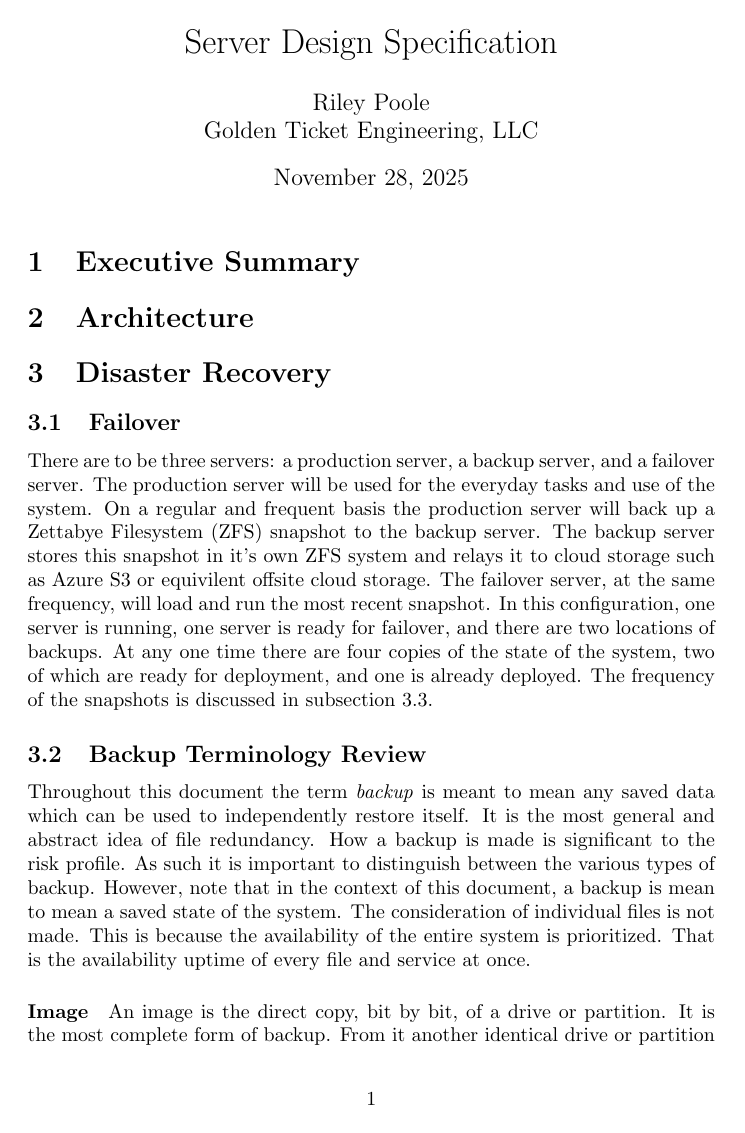
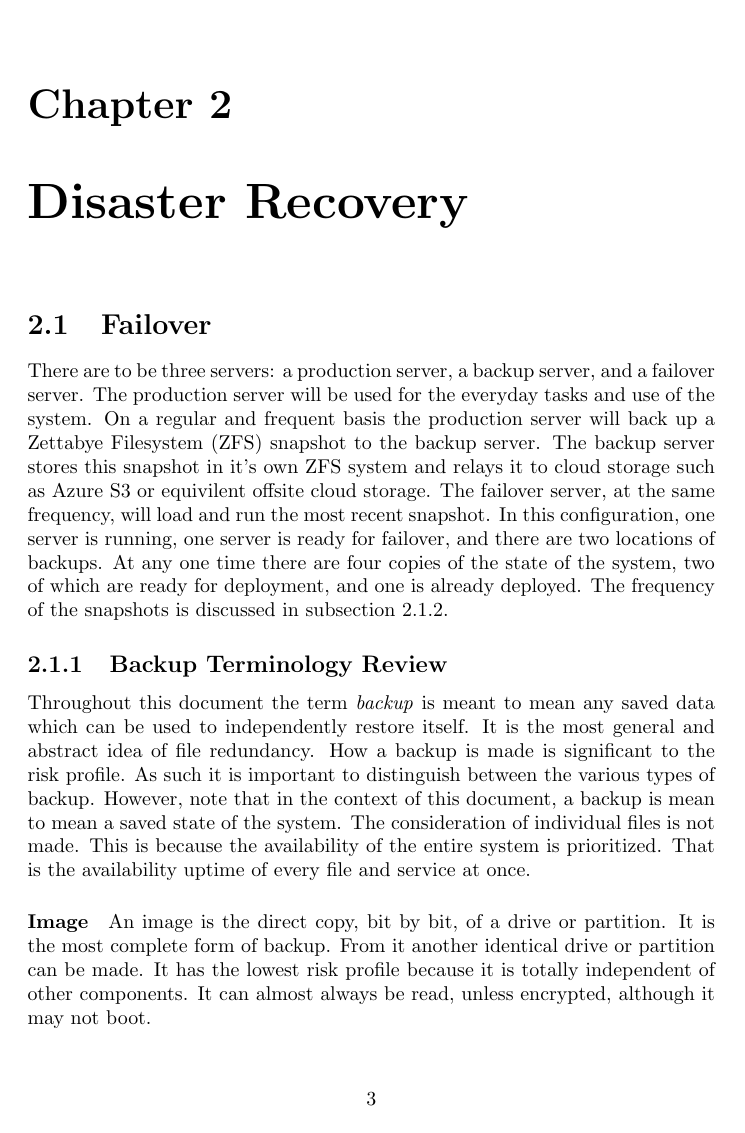
Before and after one commit to Rilpoole/Spec, a LaTeX document (VBUSA-Spec.tex, which reads Disaster Recovery.tex): page 1 of 2 before the commit and page 4 of 5 after it. The pictures show the PDF file VBUSA-Spec.pdf that the author committed with the source.

Commit message:
report structure

```diff
--- a/Disaster Recovery.tex
+++ b/Disaster Recovery.tex
@@ -1,6 +1,6 @@
-\section{Disaster Recovery}
+\chapter{Disaster Recovery}
 
-\subsection{Failover}
+\section{Failover}
 There are to be three servers: a production server, a backup server, and a failover server. The production server will be used for the everyday tasks and use of the system. On a regular and frequent basis the production server will back up a Zettabye Filesystem (ZFS) snapshot to the backup server. The backup server stores this snapshot in it's own ZFS system and relays it to cloud storage such as Azure S3 or equivilent offsite cloud storage. The failover server, at the same frequency, will load and run the most recent snapshot. In this configuration, one server is running, one server is ready for failover, and there are two locations of backups. At any one time there are four copies of the state of the system, two of which are ready for deployment, and one is already deployed. The frequency of the snapshots is discussed in subsection \ref{backupfreq}.
 
 \subsection{Backup Terminology Review}
--- a/VBUSA-Spec.tex
+++ b/VBUSA-Spec.tex
@@ -1,4 +1,4 @@
-\documentclass{article}
+\documentclass{report}
 
 \usepackage[utf8]{inputenc}
 
@@ -7,15 +7,17 @@
 
 \begin{document}
 \maketitle
+\tableofcontents
 
-\input{Executive Summary}
-\input{Introduction}
+%Executive Summary
+\input{Objectives}
+%System Overview
+%Security Considerations
+%Software and Hardware
+%Networking
 \input{Disaster Recovery}
-\input{Security}
-\input{Software}
-\input{Hardware}
-\input{Networking}
-\input{Installation}
-\input{Conclusion}
+%Deployment
+%Maintenance
+%Conclusion
 
 \end{document}
```
Also changed, not shown: Executive Summary.tex (deleted, +0 -1 lines), Hardware.tex (deleted, +0 -4 lines), Introduction.tex (deleted, +0 -1 lines), Objectives.tex (added, +1 -0 lines), Conclusion.tex (deleted), Installation.tex (deleted), Networking.tex (deleted), Security.tex (deleted), Software.tex (deleted), VBUSA-Spec.pdf, 3 other files.
